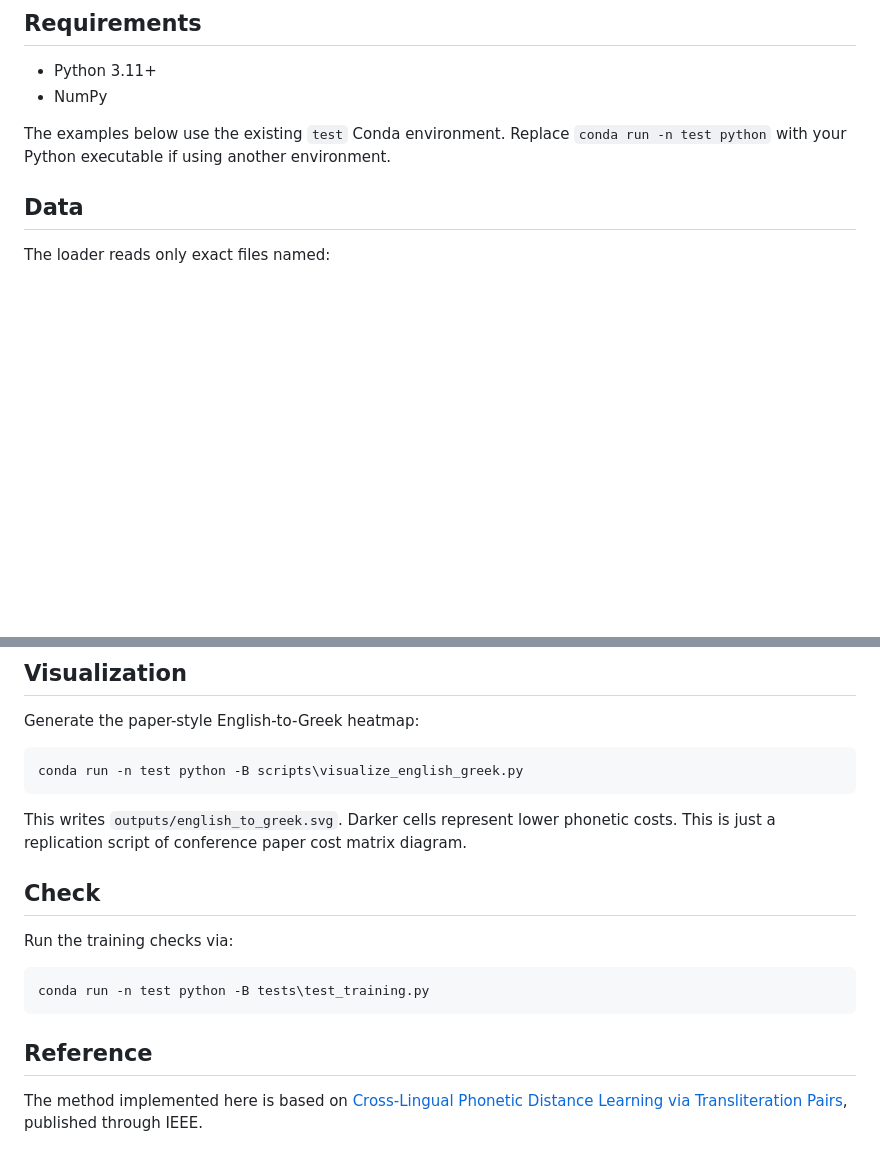
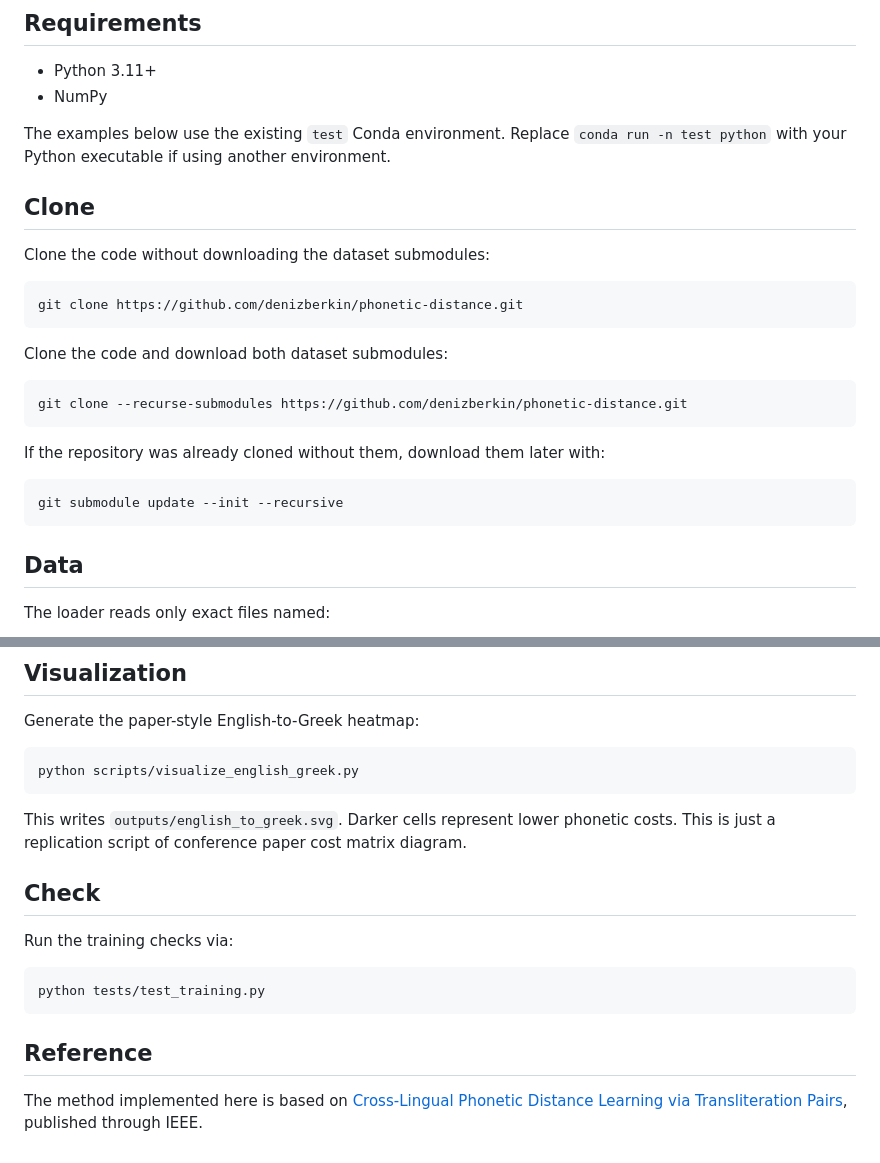
Before and after one commit to denizberkin/phonetic-distance, a Markdown page: README.md, 2 parts joined by grey strips. Rendered like a GitHub page; blank space fills up the shorter version.

Commit message:
clone options, fix path to compose of forward slash

````diff
--- a/README.md
+++ b/README.md
@@ -13,6 +13,26 @@ initialization and normalization, with a standalone Dynamic Time Warping
 The examples below use the existing `test` Conda environment. Replace
 `conda run -n test python` with your Python executable if using another
 environment.
+
+## Clone
+
+Clone the code without downloading the dataset submodules:
+
+```shell
+git clone https://github.com/denizberkin/phonetic-distance.git
+```
+
+Clone the code and download both dataset submodules:
+
+```shell
+git clone --recurse-submodules https://github.com/denizberkin/phonetic-distance.git
+```
+
+If the repository was already cloned without them, download them later with:
+
+```shell
+git submodule update --init --recursive
+```
 
 ## Data
 
@@ -155,7 +175,7 @@ frequencies.
 Generate the paper-style English-to-Greek heatmap:
 
 ```shell
-conda run -n test python -B scripts\visualize_english_greek.py
+python scripts/visualize_english_greek.py
 ```
 
 This writes `outputs/english_to_greek.svg`. Darker cells represent lower
@@ -167,7 +187,7 @@ This is just a replication script of conference paper cost matrix diagram.
 Run the training checks via:
 
 ```shell
-conda run -n test python -B tests\test_training.py
+python tests/test_training.py
 ```
 
 ## Reference
````
Also changed, not shown: other parts of README.md (+1 -1 lines).
